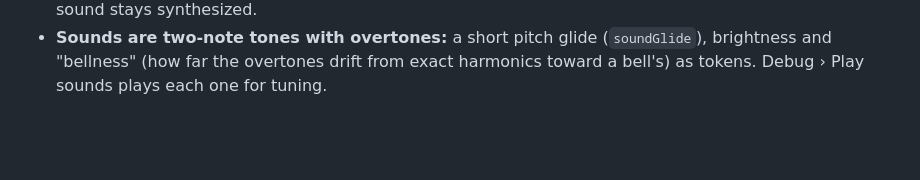
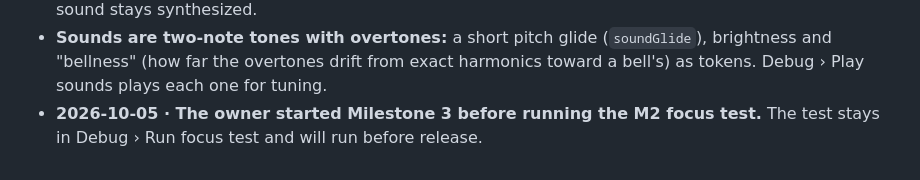
Before and after one commit to Swarit07/murmur, a Markdown page: docs/decisions.md, the part around the change. Drawn GitHub-style; blank space fills up the shorter version.

Commit message:
Log M3 start before the M2 focus test
Co-Authored-By: Claude Opus 5.5 <noreply@anthropic.com>

```diff
--- a/docs/decisions.md
+++ b/docs/decisions.md
@@ -79,3 +79,4 @@ Newest last. Each entry: date, decision, reason.
 - **Reduce Motion (A8, Milestone 4) is honoured already** in the bar: springs become fades and the processing loop holds still.
 - **Fourth sound: a "done" chime when text lands,** at the owner's request. Original synthesis only: per spec rule 1, Wispr's sound files are never copied or sampled. The owner can record the reference app; Claude measures pitch, length and envelope and puts those numbers into the sound tokens, and the sound stays synthesized.
 - **Sounds are two-note tones with overtones:** a short pitch glide (`soundGlide`), brightness and "bellness" (how far the overtones drift from exact harmonics toward a bell's) as tokens. Debug › Play sounds plays each one for tuning.
+- **2026-10-05 · The owner started Milestone 3 before running the M2 focus test.** The test stays in Debug › Run focus test and will run before release.
```
